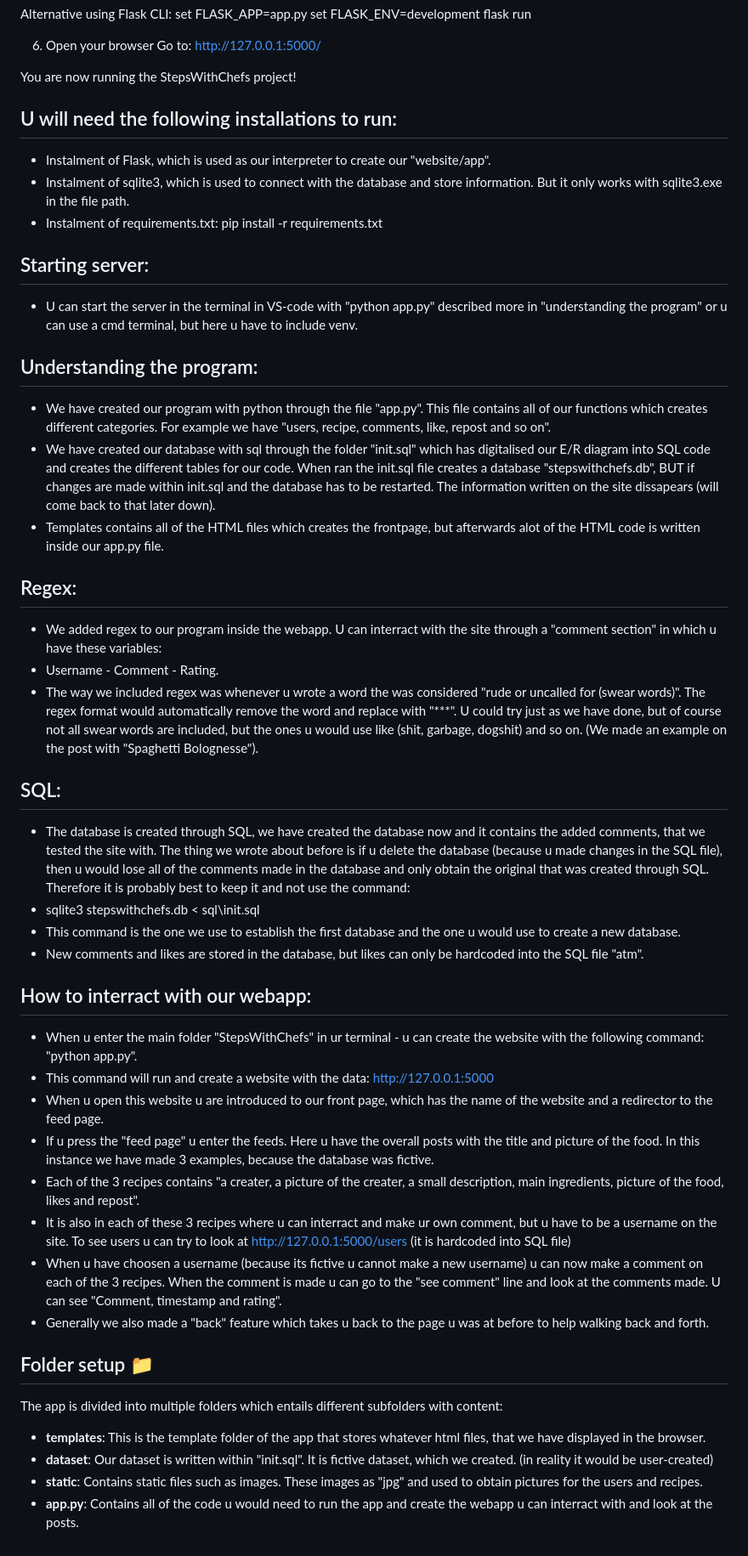
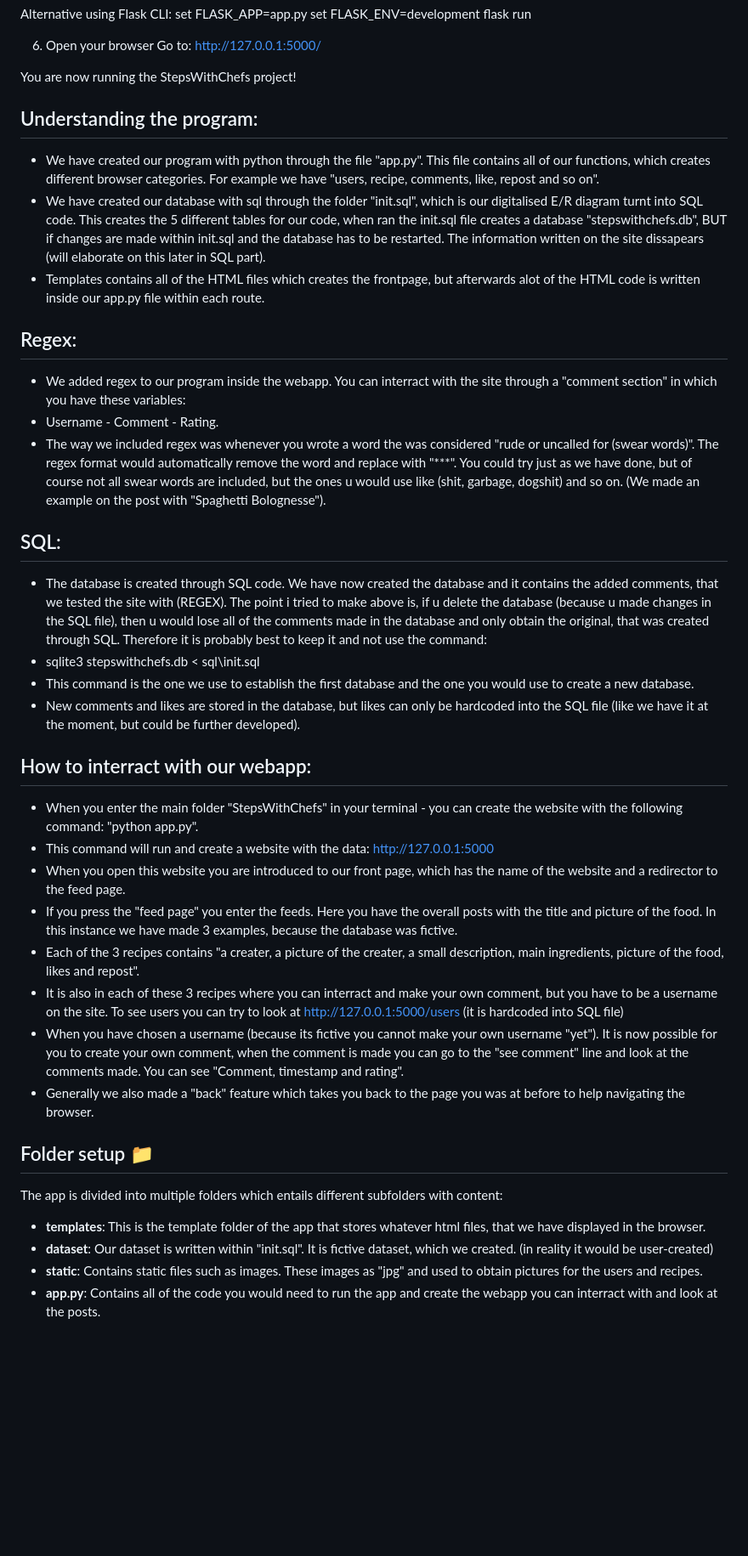
Before and after one commit to PaddeFanger47/StepsWithChefs, a Markdown page: README.md, the part around the change. Shown at 85% size. Drawn GitHub-style; blank space fills up the shorter version.

```diff
--- a/README.md
+++ b/README.md
@@ -38,40 +38,31 @@ http://127.0.0.1:5000/
 
 You are now running the StepsWithChefs project!
 
-
-## U will need the following installations to run:
-- Instalment of Flask, which is used as our interpreter to create our "website/app".
-- Instalment of sqlite3, which is used to connect with the database and store information. But it only works with sqlite3.exe in the file path.
-- Instalment of requirements.txt: pip install -r requirements.txt
-
-## Starting server:
-- U can start the server in the terminal in VS-code with "python app.py" described more in "understanding the program" or u can use a cmd terminal, but here u have to include venv.
-
 ## Understanding the program:
-- We have created our program with python through the file "app.py". This file contains all of our functions which creates different categories. For example we have "users, recipe, comments, like, repost and so on".
-- We have created our database with sql through the folder "init.sql" which has digitalised our E/R diagram into SQL code and creates the different tables for our code. When ran the init.sql file creates a database "stepswithchefs.db", BUT if changes are made within init.sql and the database has to be restarted. The information written on the site dissapears (will come back to that later down).
-- Templates contains all of the HTML files which creates the frontpage, but afterwards alot of the HTML code is written inside our app.py file.
+- We have created our program with python through the file "app.py". This file contains all of our functions, which creates different browser categories. For example we have "users, recipe, comments, like, repost and so on".
+- We have created our database with sql through the folder "init.sql", which is our digitalised E/R diagram turnt into SQL code. This creates the 5 different tables for our code, when ran the init.sql file creates a database "stepswithchefs.db", BUT if changes are made within init.sql and the database has to be restarted. The information written on the site dissapears (will elaborate on this later in SQL part).
+- Templates contains all of the HTML files which creates the frontpage, but afterwards alot of the HTML code is written inside our app.py file within each route.
 
 ## Regex:
-- We added regex to our program inside the webapp. U can interract with the site through a "comment section" in which u have these variables:
+- We added regex to our program inside the webapp. You can interract with the site through a "comment section" in which you have these variables:
 - Username - Comment - Rating.
-- The way we included regex was whenever u wrote a word the was considered "rude or uncalled for (swear words)". The regex format would automatically remove the word and replace with "***". U could try just as we have done, but of course not all swear words are included, but the ones u would use like (shit, garbage, dogshit) and so on. (We made an example on the post with "Spaghetti Bolognesse").
+- The way we included regex was whenever you wrote a word the was considered "rude or uncalled for (swear words)". The regex format would automatically remove the word and replace with "***". You could try just as we have done, but of course not all swear words are included, but the ones u would use like (shit, garbage, dogshit) and so on. (We made an example on the post with "Spaghetti Bolognesse").
 
 ## SQL:
-- The database is created through SQL, we have created the database now and it contains the added comments, that we tested the site with. The thing we wrote about before is if u delete the database (because u made changes in the SQL file), then u would lose all of the comments made in the database and only obtain the original that was created through SQL. Therefore it is probably best to keep it and not use the command:
+- The database is created through SQL code. We have now created the database and it contains the added comments, that we tested the site with (REGEX). The point i tried to make above is, if u delete the database (because u made changes in the SQL file), then u would lose all of the comments made in the database and only obtain the original, that was created through SQL. Therefore it is probably best to keep it and not use the command:
 - sqlite3 stepswithchefs.db < sql\init.sql
-- This command is the one we use to establish the first database and the one u would use to create a new database.
-- New comments and likes are stored in the database, but likes can only be hardcoded into the SQL file "atm".
+- This command is the one we use to establish the first database and the one you would use to create a new database.
+- New comments and likes are stored in the database, but likes can only be hardcoded into the SQL file (like we have it at the moment, but could be further developed).
 
 ## How to interract with our webapp:
-- When u enter the main folder "StepsWithChefs" in ur terminal - u can create the website with the following command: "python app.py".
+- When you enter the main folder "StepsWithChefs" in your terminal - you can create the website with the following command: "python app.py".
 - This command will run and create a website with the data: http://127.0.0.1:5000
-- When u open this website u are introduced to our front page, which has the name of the website and a redirector to the feed page.
-- If u press the "feed page" u enter the feeds. Here u have the overall posts with the title and picture of the food. In this instance we have made 3 examples, because the database was fictive.
+- When you open this website you are introduced to our front page, which has the name of the website and a redirector to the feed page.
+- If you press the "feed page" you enter the feeds. Here you have the overall posts with the title and picture of the food. In this instance we have made 3 examples, because the database was fictive.
 - Each of the 3 recipes contains "a creater, a picture of the creater, a small description, main ingredients, picture of the food, likes and repost".
-- It is also in each of these 3 recipes where u can interract and make ur own comment, but u have to be a username on the site. To see users u can try to look at http://127.0.0.1:5000/users (it is hardcoded into SQL file)
-- When u have choosen a username (because its fictive u cannot make a new username) u can now make a comment on each of the 3 recipes. When the comment is made u can go to the "see comment" line and look at the comments made. U can see "Comment, timestamp and rating".
-- Generally we also made a "back" feature which takes u back to the page u was at before to help walking back and forth.
+- It is also in each of these 3 recipes where you can interract and make your own comment, but you have to be a username on the site. To see users you can try to look at http://127.0.0.1:5000/users (it is hardcoded into SQL file)
+- When you have chosen a username (because its fictive you cannot make your own username "yet"). It is now possible for you to create your own comment, when the comment is made you can go to the "see comment" line and look at the comments made. You can see "Comment, timestamp and rating".
+- Generally we also made a "back" feature which takes you back to the page you was at before to help navigating the browser.
 
 ## Folder setup 📁
 
@@ -79,4 +70,4 @@ The app is divided into multiple folders which entails different subfolders with
 - __templates__: This is the template folder of the app that stores whatever html files, that we have displayed in the browser.
 - __dataset__: Our dataset is written within "init.sql". It is fictive dataset, which we created. (in reality it would be user-created)
 - __static__: Contains static files such as images. These images as "jpg" and used to obtain pictures for the users and recipes.
-- __app.py__: Contains all of the code u would need to run the app and create the webapp u can interract with and look at the posts.
+- __app.py__: Contains all of the code you would need to run the app and create the webapp you can interract with and look at the posts.
```
